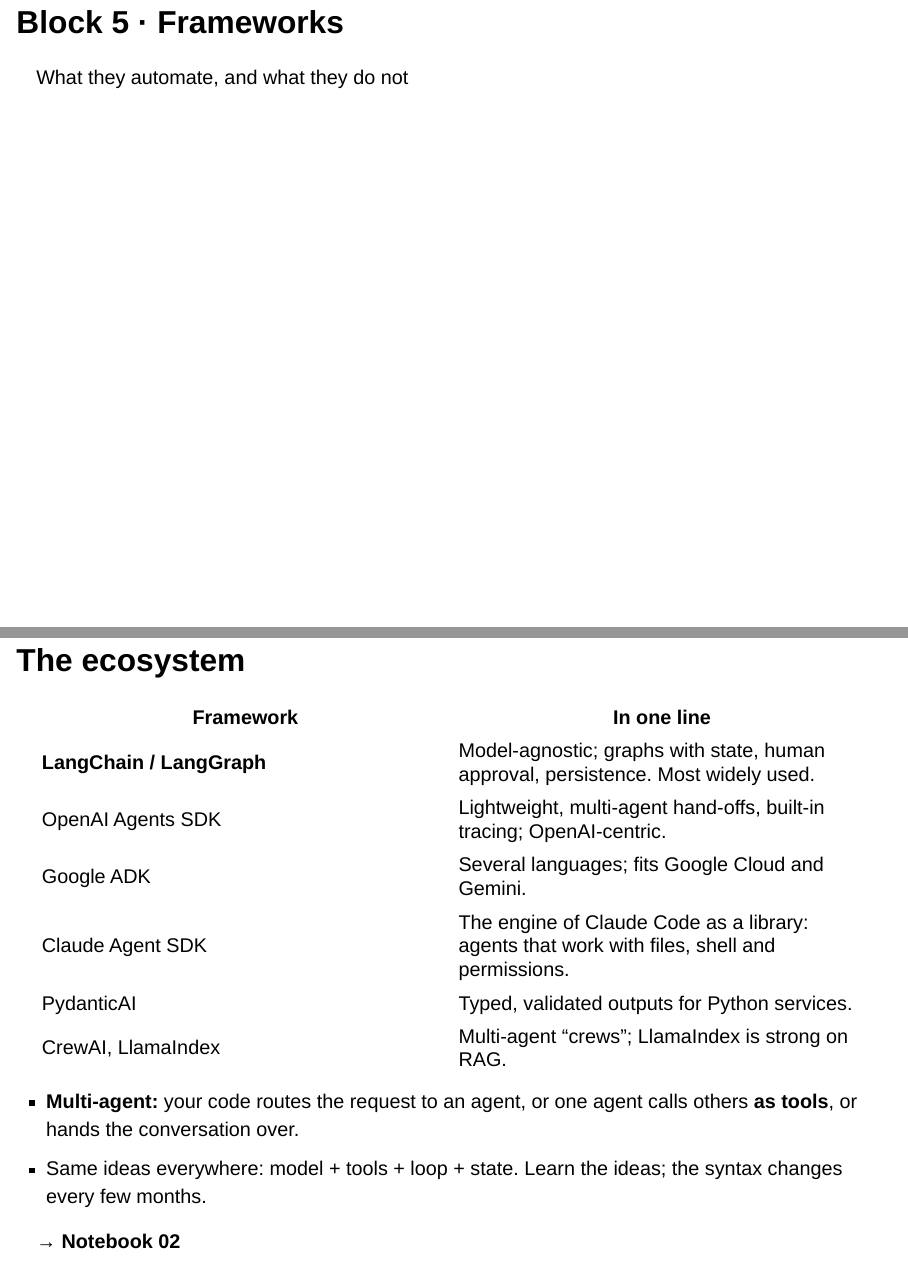
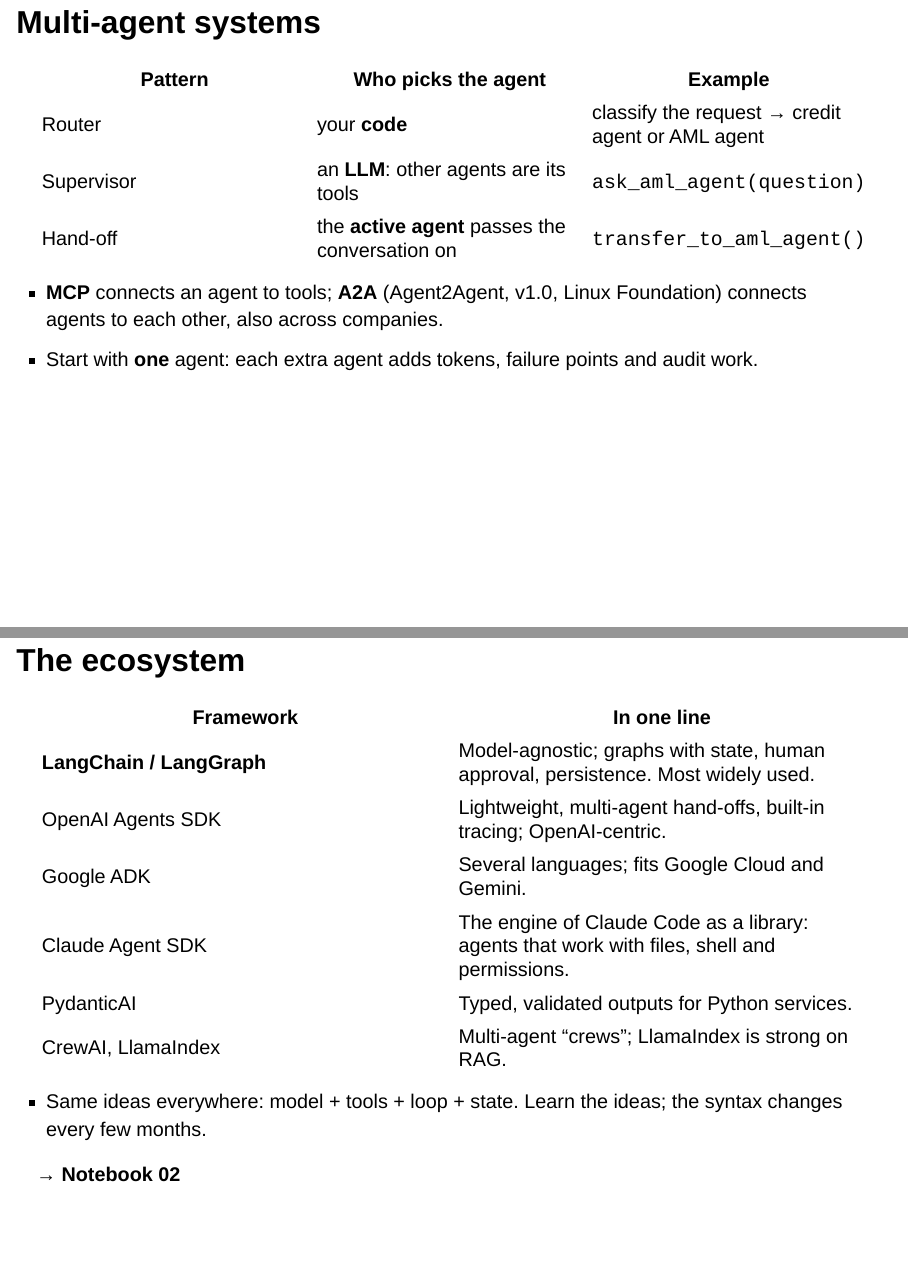
Before and after one commit to albertotb/curso-agentes-ia, a Quarto document (slides/sesion5/sesion5.qmd): pages 30 and 34 of 36 before the commit and pages 30 and 35 of 36 after it, joined at a grey line. Rendered offline with R 4.5, knitr and Pandoc in place of Quarto, with nearby package versions; drawn as Slidy slides in place of the format the file asks for.

Commit message:
Slides: multi-agent patterns and A2A after MCP

```diff
--- a/slides/sesion5/sesion5.qmd
+++ b/slides/sesion5/sesion5.qmd
@@ -539,6 +539,21 @@
 
 ---
 
+## Multi-agent systems
+
+| Pattern | Who picks the agent | Example |
+|---|---|---|
+| Router | your **code** | classify the request → credit agent or AML agent |
+| Supervisor | an **LLM**: other agents are its tools | `ask_aml_agent(question)` |
+| Hand-off | the **active agent** passes the conversation on | `transfer_to_aml_agent()` |
+
+. . .
+
+- **MCP** connects an agent to tools; **A2A** (Agent2Agent, v1.0, Linux Foundation) connects agents to each other, also across companies.
+- Start with **one** agent: each extra agent adds tokens, failure points and audit work.
+
+---
+
 ## Block 5 · Frameworks {.section-divider}
 
 What they automate, and what they do not
@@ -658,7 +673,6 @@
 
 . . .
 
-- **Multi-agent:** your code routes the request to an agent, or one agent calls others **as tools**, or hands the conversation over.
 - Same ideas everywhere: model + tools + loop + state. Learn the ideas; the syntax changes every few months.
 
 . . .
```
